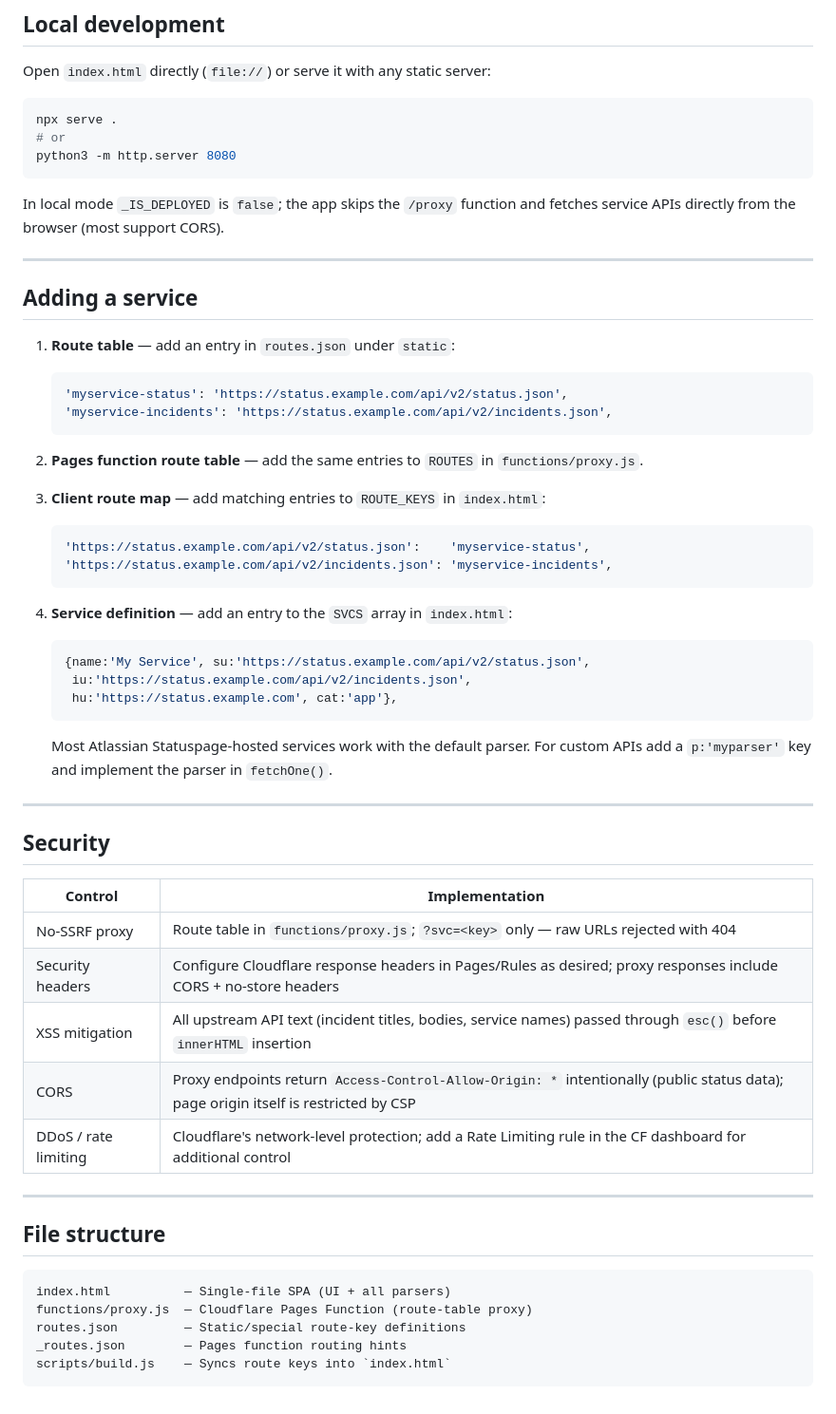
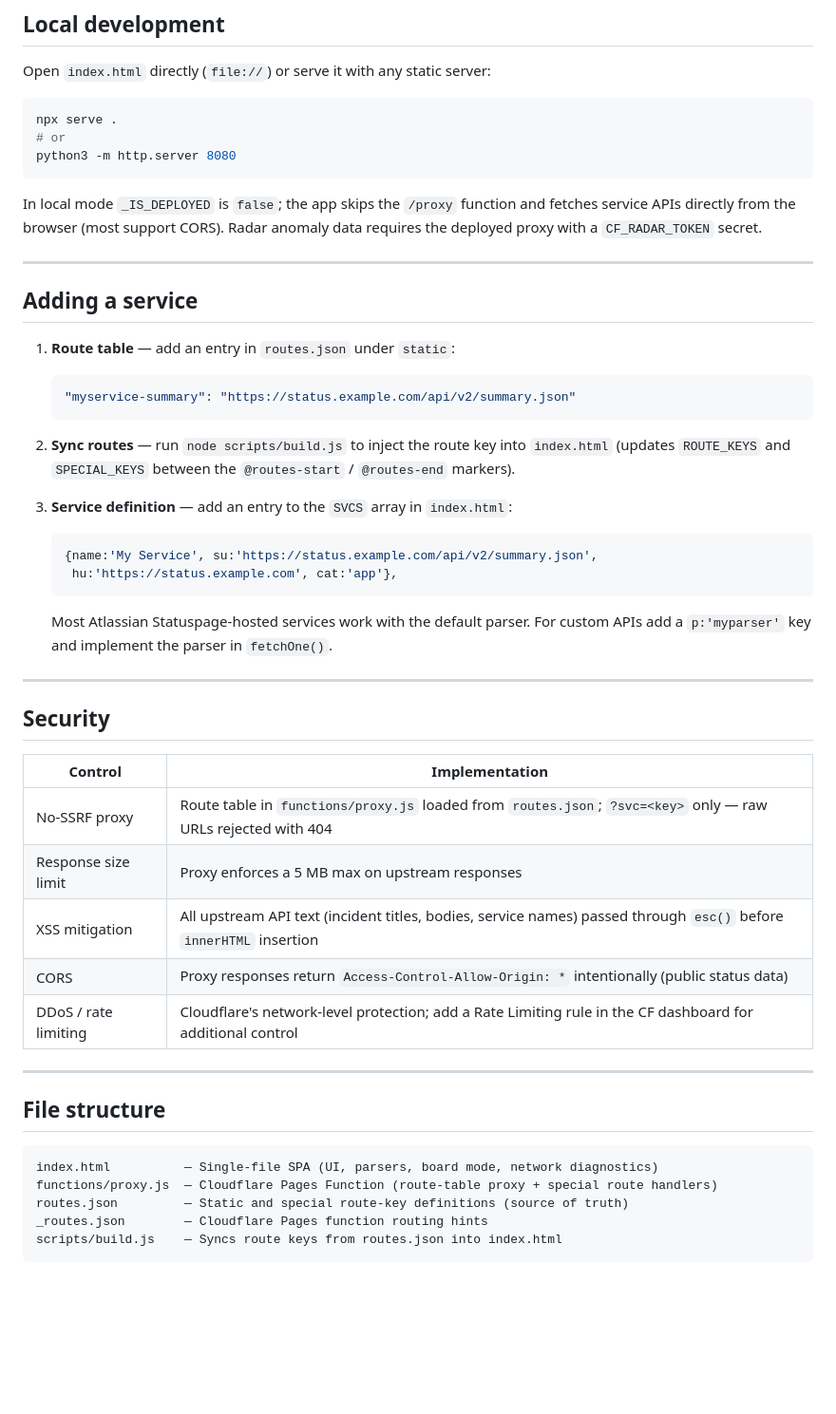
Before and after one commit to rework4485/StatusPage, a Markdown page: README.md, the part around one of its changes. Shown at 95% size. Drawn GitHub-style; blank space fills up the shorter version.

````diff
--- a/README.md
+++ b/README.md
@@ -74,30 +88,22 @@ npx serve .
 python3 -m http.server 8080
 ```
 
-In local mode `_IS_DEPLOYED` is `false`; the app skips the `/proxy` function and fetches service APIs directly from the browser (most support CORS).
+In local mode `_IS_DEPLOYED` is `false`; the app skips the `/proxy` function and fetches service APIs directly from the browser (most support CORS). Radar anomaly data requires the deployed proxy with a `CF_RADAR_TOKEN` secret.
 
 ---
 
 ## Adding a service
 
 1. **Route table** — add an entry in `routes.json` under `static`:
-   ```js
-   'myservice-status': 'https://status.example.com/api/v2/status.json',
-   'myservice-incidents': 'https://status.example.com/api/v2/incidents.json',
+   ```json
+   "myservice-summary": "https://status.example.com/api/v2/summary.json"
    ```
 
-2. **Pages function route table** — add the same entries to `ROUTES` in `functions/proxy.js`.
+2. **Sync routes** — run `node scripts/build.js` to inject the route key into `index.html` (updates `ROUTE_KEYS` and `SPECIAL_KEYS` between the `@routes-start` / `@routes-end` markers).
 
-3. **Client route map** — add matching entries to `ROUTE_KEYS` in `index.html`:
+3. **Service definition** — add an entry to the `SVCS` array in `index.html`:
    ```js
-   'https://status.example.com/api/v2/status.json':    'myservice-status',
-   'https://status.example.com/api/v2/incidents.json': 'myservice-incidents',
-   ```
-
-4. **Service definition** — add an entry to the `SVCS` array in `index.html`:
-   ```js
-   {name:'My Service', su:'https://status.example.com/api/v2/status.json',
-    iu:'https://status.example.com/api/v2/incidents.json',
+   {name:'My Service', su:'https://status.example.com/api/v2/summary.json',
     hu:'https://status.example.com', cat:'app'},
    ```
    Most Atlassian Statuspage-hosted services work with the default parser. For custom APIs add a `p:'myparser'` key and implement the parser in `fetchOne()`.
@@ -108,10 +114,10 @@ In local mode `_IS_DEPLOYED` is `false`; the app skips the `/proxy` function and
 
 | Control | Implementation |
 |---------|---------------|
-| No-SSRF proxy | Route table in `functions/proxy.js`; `?svc=<key>` only — raw URLs rejected with 404 |
-| Security headers | Configure Cloudflare response headers in Pages/Rules as desired; proxy responses include CORS + no-store headers |
+| No-SSRF proxy | Route table in `functions/proxy.js` loaded from `routes.json`; `?svc=<key>` only — raw URLs rejected with 404 |
+| Response size limit | Proxy enforces a 5 MB max on upstream responses |
 | XSS mitigation | All upstream API text (incident titles, bodies, service names) passed through `esc()` before `innerHTML` insertion |
-| CORS | Proxy endpoints return `Access-Control-Allow-Origin: *` intentionally (public status data); page origin itself is restricted by CSP |
+| CORS | Proxy responses return `Access-Control-Allow-Origin: *` intentionally (public status data) |
 | DDoS / rate limiting | Cloudflare's network-level protection; add a Rate Limiting rule in the CF dashboard for additional control |
 
 ---
@@ -119,9 +125,9 @@ In local mode `_IS_DEPLOYED` is `false`; the app skips the `/proxy` function and
 ## File structure
 
 ```
-index.html          — Single-file SPA (UI + all parsers)
-functions/proxy.js  — Cloudflare Pages Function (route-table proxy)
-routes.json         — Static/special route-key definitions
-_routes.json        — Pages function routing hints
-scripts/build.js    — Syncs route keys into `index.html`
+index.html          — Single-file SPA (UI, parsers, board mode, network diagnostics)
+functions/proxy.js  — Cloudflare Pages Function (route-table proxy + special route handlers)
+routes.json         — Static and special route-key definitions (source of truth)
+_routes.json        — Cloudflare Pages function routing hints
+scripts/build.js    — Syncs route keys from routes.json into index.html
 ```
````
Also changed, not shown: other parts of README.md (+33 -19 lines).
